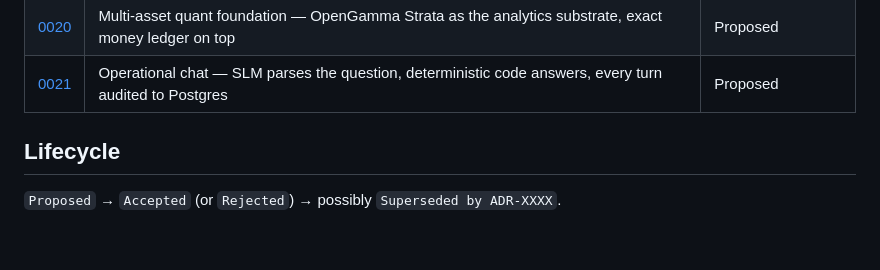
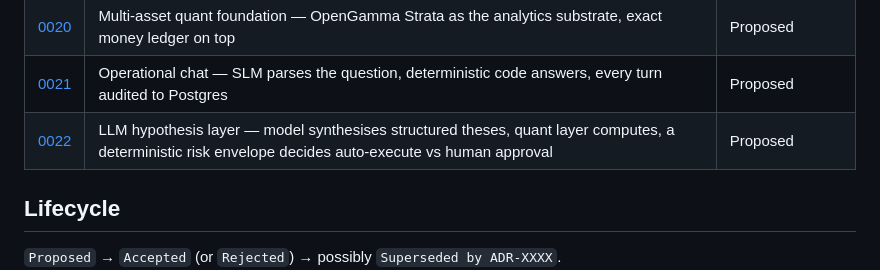
Before and after one commit to teoleg/jethro, a Markdown page: docs/adr/README.md, the part around the change. GitHub-like rendering; blank space fills up the shorter version.

```diff
--- a/docs/adr/README.md
+++ b/docs/adr/README.md
@@ -25,6 +25,7 @@ Index of ADRs for the Jethro trading platform. See [template.md](template.md) fo
 | [0019](0019-simulated-auto-execution.md) | Simulated auto-execution — deterministic strategy may auto-trade in sim, hard-gated off real brokers | Proposed |
 | [0020](0020-enriched-risk-model.md) | Multi-asset quant foundation — OpenGamma Strata as the analytics substrate, exact money ledger on top | Proposed |
 | [0021](0021-operational-chat.md) | Operational chat — SLM parses the question, deterministic code answers, every turn audited to Postgres | Proposed |
+| [0022](0022-llm-hypothesis-layer-bounded-autonomy.md) | LLM hypothesis layer — model synthesises structured theses, quant layer computes, a deterministic risk envelope decides auto-execute vs human approval | Proposed |
 
 ## Lifecycle
 
```
Also changed, not shown: docs/adr/0022-llm-hypothesis-layer-bounded-autonomy.md (added, +75 -0 lines).
